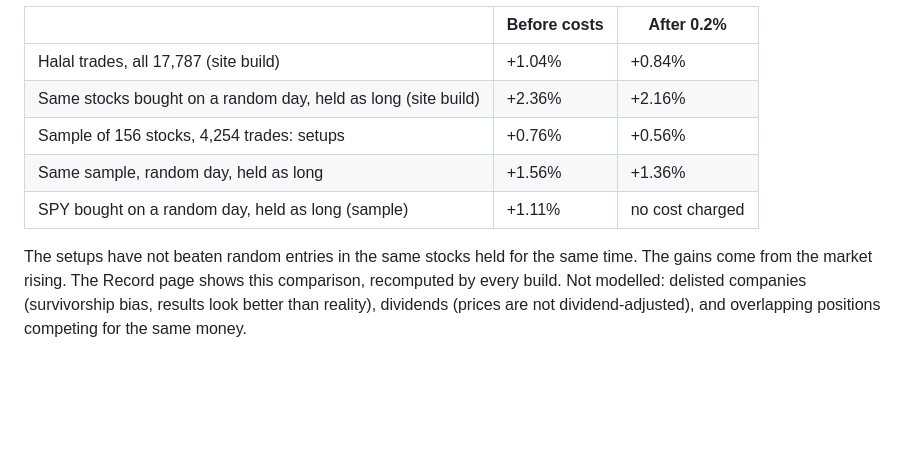
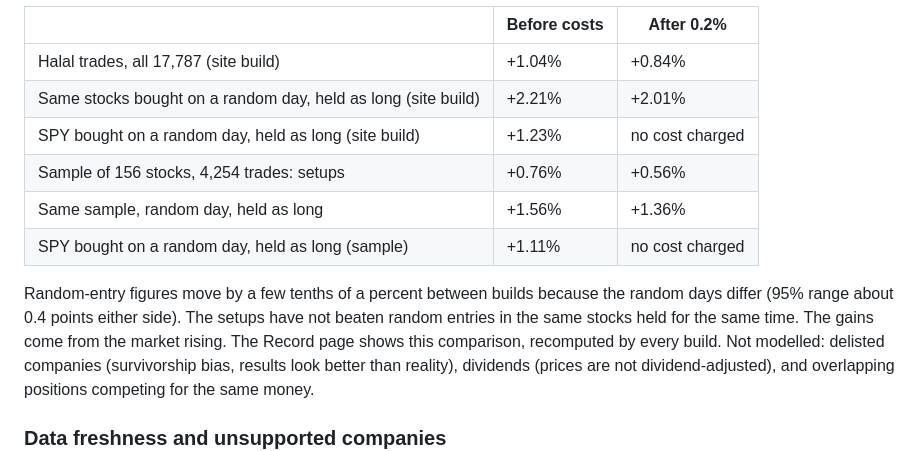
Before and after one commit to ayman-sketch97/stock-checker, a Markdown page: VALIDATION.md, the part around the change. Rendered like a GitHub page; blank space fills up the shorter version.

Commit message:
Validation report: benchmark figures from the current build [skip ci]
Co-Authored-By: Claude Opus 5.5 <noreply@anthropic.com>
Claude-Session: https://claude.ai/code/session_01UtpHKffZNtyCapmv88rXD3

```diff
--- a/VALIDATION.md
+++ b/VALIDATION.md
@@ -220,12 +220,14 @@ Benchmark, return on the money in each trade over the same span (signal-day clos
 | | Before costs | After 0.2% |
 |---|---|---|
 | Halal trades, all 17,787 (site build) | +1.04% | +0.84% |
-| Same stocks bought on a random day, held as long (site build) | +2.36% | +2.16% |
+| Same stocks bought on a random day, held as long (site build) | +2.21% | +2.01% |
+| SPY bought on a random day, held as long (site build) | +1.23% | no cost charged |
 | Sample of 156 stocks, 4,254 trades: setups | +0.76% | +0.56% |
 | Same sample, random day, held as long | +1.56% | +1.36% |
 | SPY bought on a random day, held as long (sample) | +1.11% | no cost charged |
 
-The setups have not beaten random entries in the same stocks held for the same time. The gains come from the
+Random-entry figures move by a few tenths of a percent between builds because the random days differ (95% range
+about 0.4 points either side). The setups have not beaten random entries in the same stocks held for the same time. The gains come from the
 market rising. The Record page shows this comparison, recomputed by every build. Not modelled: delisted
 companies (survivorship bias, results look better than reality), dividends (prices are not dividend-adjusted),
 and overlapping positions competing for the same money.
```
